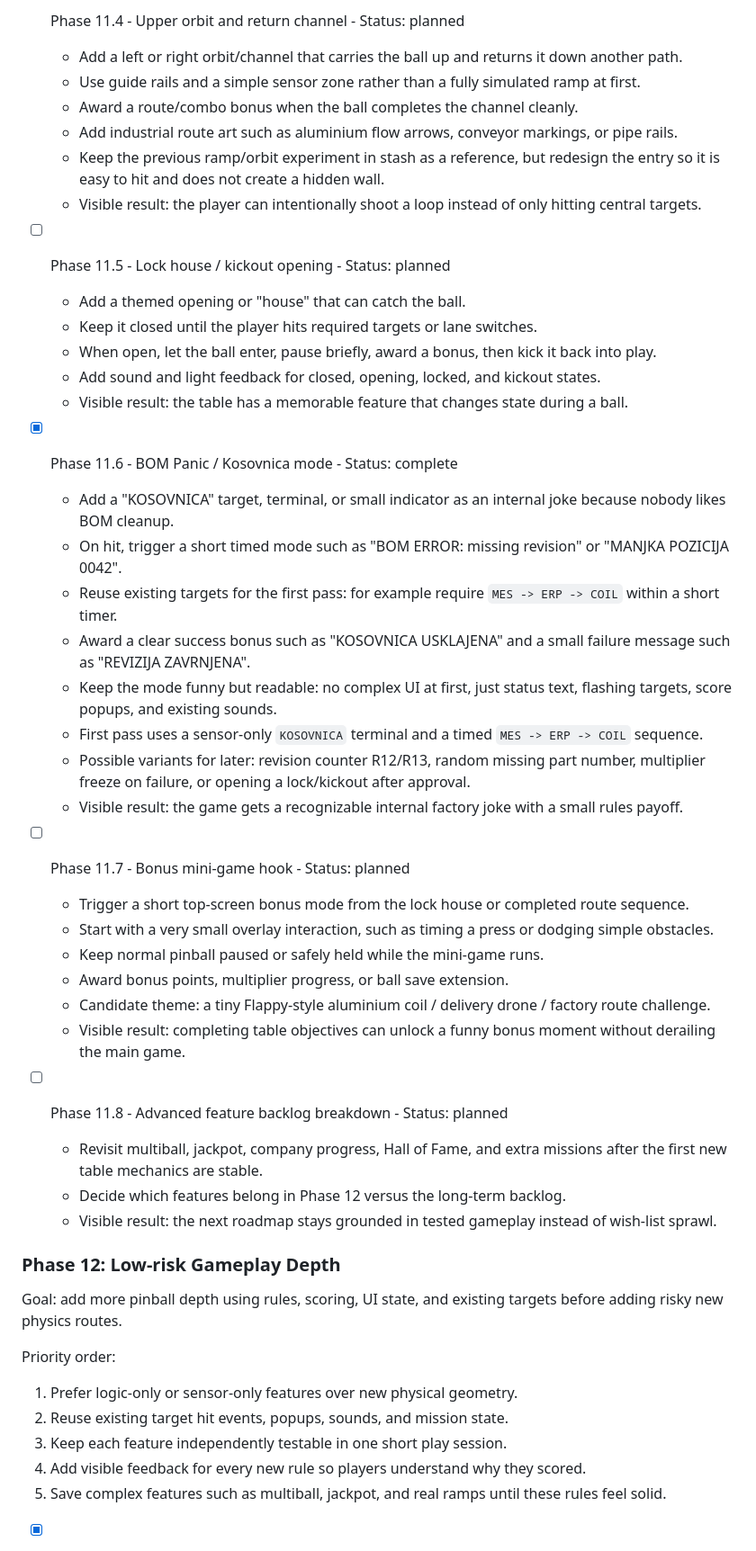
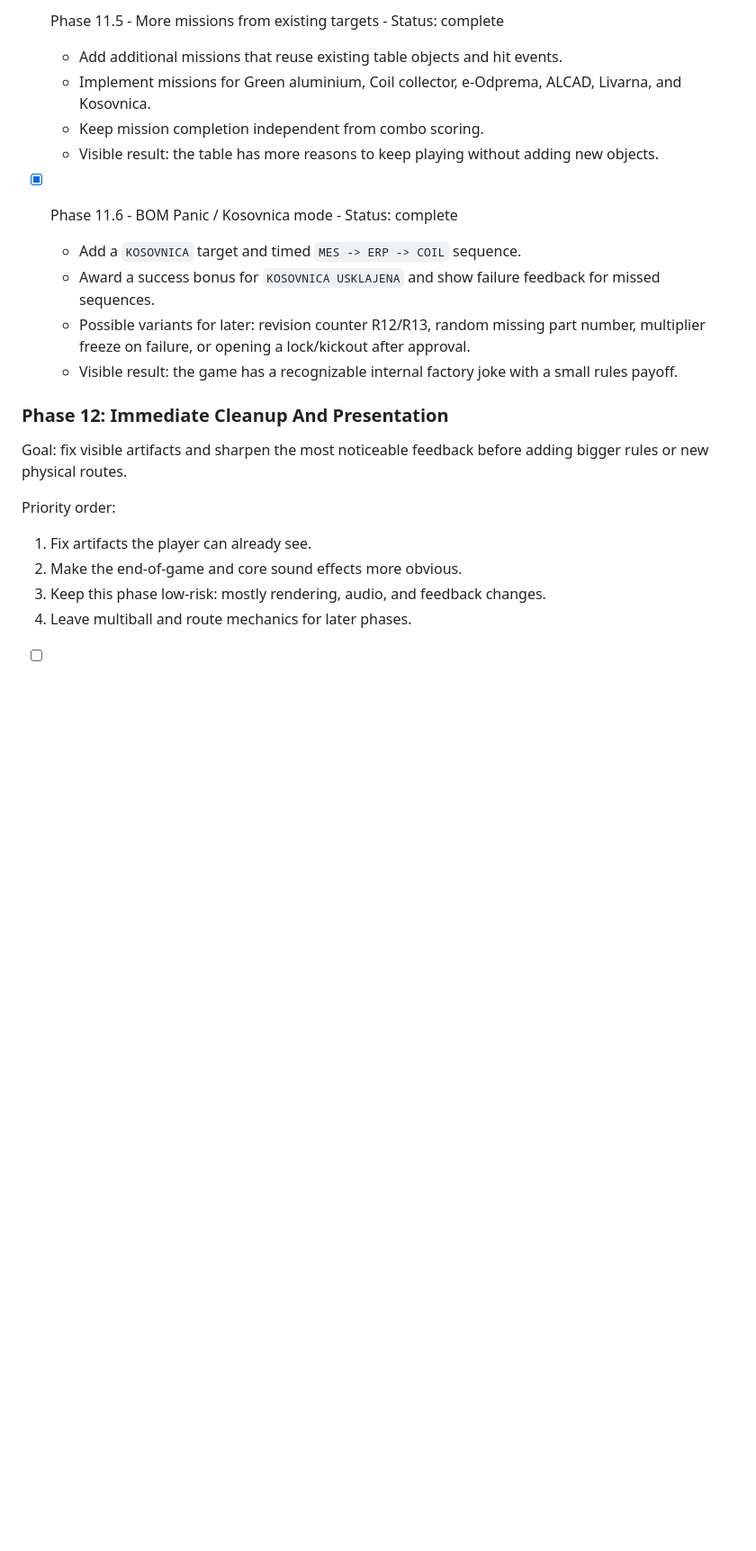
Before and after one commit to madli007/impol-pinball, a Markdown page: docs/implementation_plan.md, the part around one of its changes. Shown at 90% size. GitHub-like rendering; blank space fills up the shorter version.

```diff
--- a/docs/implementation_plan.md
+++ b/docs/implementation_plan.md
@@ -731,51 +705,24 @@ Recommended simple-first order:
 
-- [ ] Phase 11.4 - Upper orbit and return channel - Status: planned
-  - Add a left or right orbit/channel that carries the ball up and returns it down another path.
-  - Use guide rails and a simple sensor zone rather than a fully simulated ramp at first.
-  - Award a route/combo bonus when the ball completes the channel cleanly.
-  - Add industrial route art such as aluminium flow arrows, conveyor markings, or pipe rails.
-  - Keep the previous ramp/orbit experiment in stash as a reference, but redesign the entry so it is easy to hit and does not create a hidden wall.
-  - Visible result: the player can intentionally shoot a loop instead of only hitting central targets.
-
-- [ ] Phase 11.5 - Lock house / kickout opening - Status: planned
-  - Add a themed opening or "house" that can catch the ball.
-  - Keep it closed until the player hits required targets or lane switches.
-  - When open, let the ball enter, pause briefly, award a bonus, then kick it back into play.
-  - Add sound and light feedback for closed, opening, locked, and kickout states.
-  - Visible result: the table has a memorable feature that changes state during a ball.
+- [x] Phase 11.5 - More missions from existing targets - Status: complete
+  - Add additional missions that reuse existing table objects and hit events.
+  - Implement missions for Green aluminium, Coil collector, e-Odprema, ALCAD, Livarna, and Kosovnica.
+  - Keep mission completion independent from combo scoring.
+  - Visible result: the table has more reasons to keep playing without adding new objects.
 
 - [x] Phase 11.6 - BOM Panic / Kosovnica mode - Status: complete
-  - Add a "KOSOVNICA" target, terminal, or small indicator as an internal joke because nobody likes BOM cleanup.
-  - On hit, trigger a short timed mode such as "BOM ERROR: missing revision" or "MANJKA POZICIJA 0042".
-  - Reuse existing targets for the first pass: for example require `MES -> ERP -> COIL` within a short timer.
-  - Award a clear success bonus such as "KOSOVNICA USKLAJENA" and a small failure message such as "REVIZIJA ZAVRNJENA".
-  - Keep the mode funny but readable: no complex UI at first, just status text, flashing targets, score popups, and existing sounds.
-  - First pass uses a sensor-only `KOSOVNICA` terminal and a timed `MES -> ERP -> COIL` sequence.
+  - Add a `KOSOVNICA` target and timed `MES -> ERP -> COIL` sequence.
+  - Award a success bonus for `KOSOVNICA USKLAJENA` and show failure feedback for missed sequences.
   - Possible variants for later: revision counter R12/R13, random missing part number, multiplier freeze on failure, or opening a lock/kickout after approval.
-  - Visible result: the game gets a recognizable internal factory joke with a small rules payoff.
+  - Visible result: the game has a recognizable internal factory joke with a small rules payoff.
 
-- [ ] Phase 11.7 - Bonus mini-game hook - Status: planned
-  - Trigger a short top-screen bonus mode from the lock house or completed route sequence.
-  - Start with a very small overlay interaction, such as timing a press or dodging simple obstacles.
-  - Keep normal pinball paused or safely held while the mini-game runs.
-  - Award bonus points, multiplier progress, or ball save extension.
-  - Candidate theme: a tiny Flappy-style aluminium coil / delivery drone / factory route challenge.
-  - Visible result: completing table objectives can unlock a funny bonus moment without derailing the main game.
+### Phase 12: Immediate Cleanup And Presentation
 
-- [ ] Phase 11.8 - Advanced feature backlog breakdown - Status: planned
-  - Revisit multiball, jackpot, company progress, Hall of Fame, and extra missions after the first new table mechanics are stable.
-  - Decide which features belong in Phase 12 versus the long-term backlog.
-  - Visible result: the next roadmap stays grounded in tested gameplay instead of wish-list sprawl.
-
-### Phase 12: Low-risk Gameplay Depth
-
-Goal: add more pinball depth using rules, scoring, UI state, and existing targets before adding risky new physics routes.
+Goal: fix visible artifacts and sharpen the most noticeable feedback before adding bigger rules or new physical routes.
 
 Priority order:
 
-1. Prefer logic-only or sensor-only features over new physical geometry.
-2. Reuse existing target hit events, popups, sounds, and mission state.
-3. Keep each feature independently testable in one short play session.
-4. Add visible feedback for every new rule so players understand why they scored.
-5. Save complex features such as multiball, jackpot, and real ramps until these rules feel solid.
+1. Fix artifacts the player can already see.
+2. Make the end-of-game and core sound effects more obvious.
+3. Keep this phase low-risk: mostly rendering, audio, and feedback changes.
+4. Leave multiball and route mechanics for later phases.
 
```
Also changed, not shown: other parts of docs/implementation_plan.md (+116 -158 lines).
